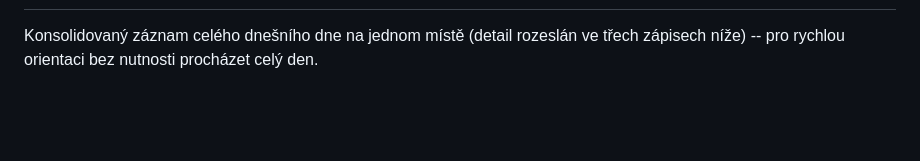
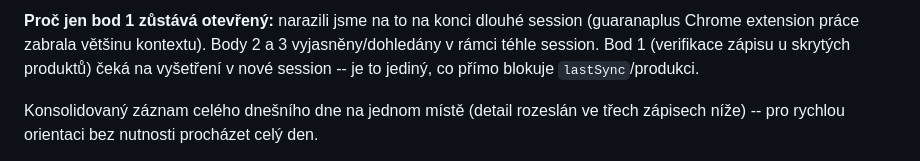
Before and after one commit to hlancaric-ship-it/okfish-pricing-engine, a Markdown page: docs/PROGRESS_LOG.md, the part around one of its changes. Rendered like a GitHub page; blank space fills up the shorter version.

Commit message:
docs: zápis 4 nálezů z dnešní session (billing fix, skryté produkty, webhook scope, INC-011 návaznost)
Co-Authored-By: Claude Sonnet 5 <noreply@anthropic.com>

```diff
--- a/docs/PROGRESS_LOG.md
+++ b/docs/PROGRESS_LOG.md
@@ -11,3 +94,8 @@ why, and what's still open.
+**Proč jen bod 1 zůstává otevřený:** narazili jsme na to na konci dlouhé
+session (guaranaplus Chrome extension práce zabrala většinu kontextu).
+Body 2 a 3 vyjasněny/dohledány v rámci téhle session. Bod 1 (verifikace
+zápisu u skrytých produktů) čeká na vyšetření v nové session -- je to
+jediný, co přímo blokuje `lastSync`/produkci.
 
 Konsolidovaný záznam celého dnešního dne na jednom místě (detail rozeslán ve
 třech zápisech níže) -- pro rychlou orientaci bez nutnosti procházet celý den.
```
Also changed, not shown: other parts of docs/PROGRESS_LOG.md (+84 -1 lines).
